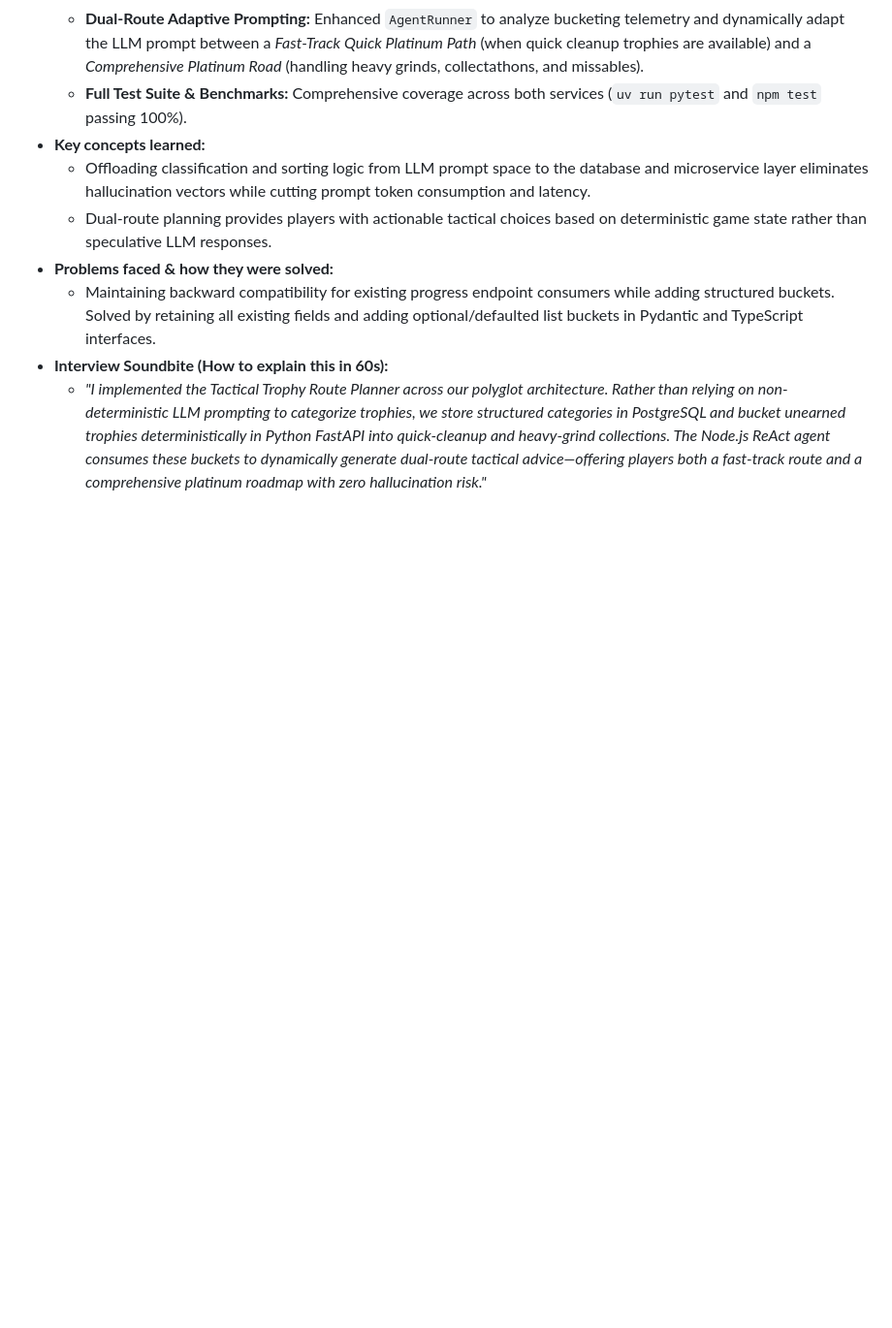
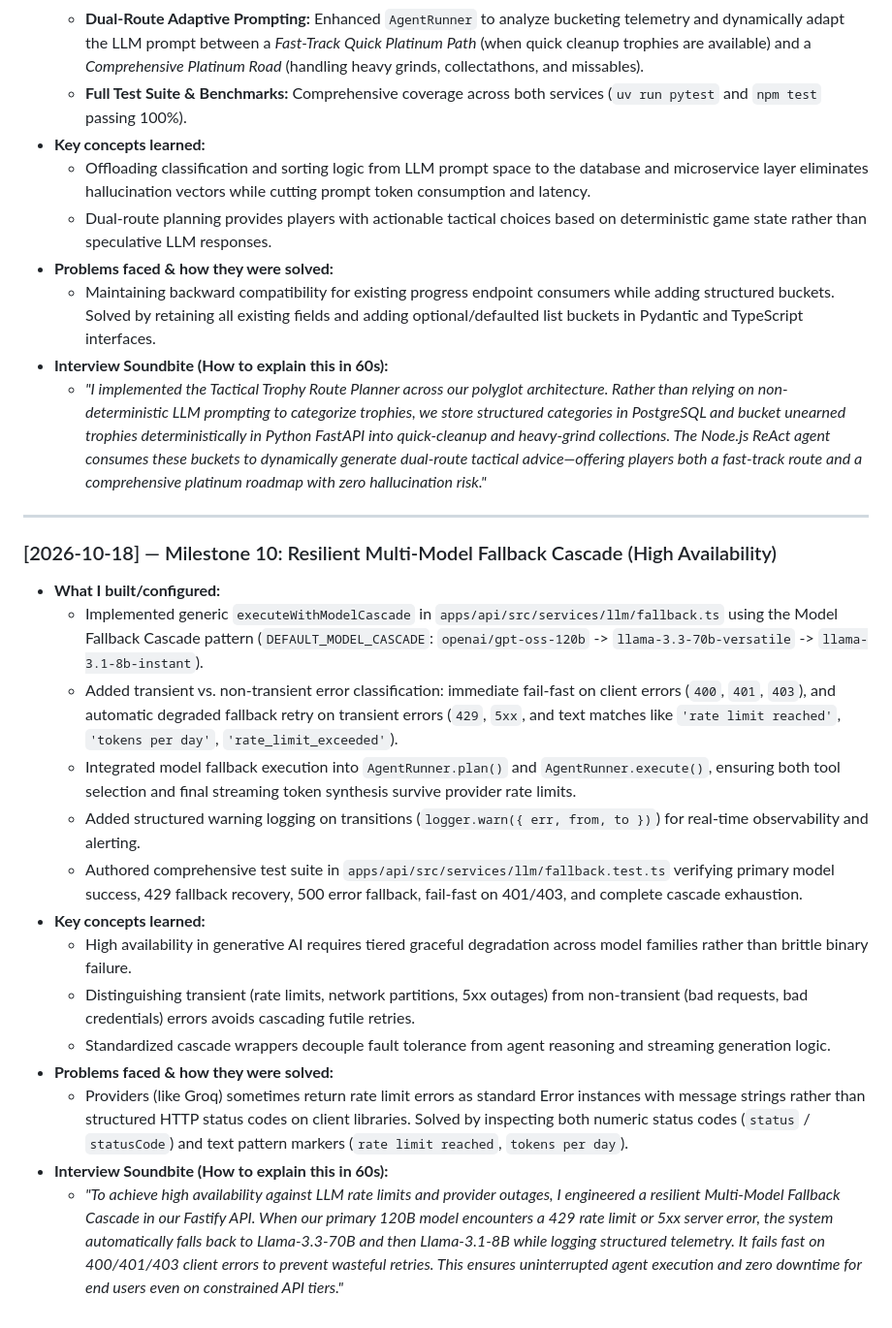
Before and after one commit to WeineOlliver/platina-ai, a Markdown page: docs/learning-log.md, the part around the change. Shown at 97% size. Rendered like a GitHub page; blank space fills up the shorter version.

Commit message:
docs: add interview question Q57 and learning log for LLM fallback cascade

```diff
--- a/docs/learning-log.md
+++ b/docs/learning-log.md
@@ -644,3 +644,21 @@ This document tracks technical learnings, design decisions, and system design in
   - Maintaining backward compatibility for existing progress endpoint consumers while adding structured buckets. Solved by retaining all existing fields and adding optional/defaulted list buckets in Pydantic and TypeScript interfaces.
 - **Interview Soundbite (How to explain this in 60s):**
   - *"I implemented the Tactical Trophy Route Planner across our polyglot architecture. Rather than relying on non-deterministic LLM prompting to categorize trophies, we store structured categories in PostgreSQL and bucket unearned trophies deterministically in Python FastAPI into quick-cleanup and heavy-grind collections. The Node.js ReAct agent consumes these buckets to dynamically generate dual-route tactical advice—offering players both a fast-track route and a comprehensive platinum roadmap with zero hallucination risk."*
+
+---
+
+### [2026-10-18] — Milestone 10: Resilient Multi-Model Fallback Cascade (High Availability)
+- **What I built/configured:**
+  - Implemented generic `executeWithModelCascade` in `apps/api/src/services/llm/fallback.ts` using the Model Fallback Cascade pattern (`DEFAULT_MODEL_CASCADE`: `openai/gpt-oss-120b` -> `llama-3.3-70b-versatile` -> `llama-3.1-8b-instant`).
+  - Added transient vs. non-transient error classification: immediate fail-fast on client errors (`400`, `401`, `403`), and automatic degraded fallback retry on transient errors (`429`, `5xx`, and text matches like `'rate limit reached'`, `'tokens per day'`, `'rate_limit_exceeded'`).
+  - Integrated model fallback execution into `AgentRunner.plan()` and `AgentRunner.execute()`, ensuring both tool selection and final streaming token synthesis survive provider rate limits.
+  - Added structured warning logging on transitions (`logger.warn({ err, from, to })`) for real-time observability and alerting.
+  - Authored comprehensive test suite in `apps/api/src/services/llm/fallback.test.ts` verifying primary model success, 429 fallback recovery, 500 error fallback, fail-fast on 401/403, and complete cascade exhaustion.
+- **Key concepts learned:**
+  - High availability in generative AI requires tiered graceful degradation across model families rather than brittle binary failure.
+  - Distinguishing transient (rate limits, network partitions, 5xx outages) from non-transient (bad requests, bad credentials) errors avoids cascading futile retries.
+  - Standardized cascade wrappers decouple fault tolerance from agent reasoning and streaming generation logic.
+- **Problems faced & how they were solved:**
+  - Providers (like Groq) sometimes return rate limit errors as standard Error instances with message strings rather than structured HTTP status codes on client libraries. Solved by inspecting both numeric status codes (`status` / `statusCode`) and text pattern markers (`rate limit reached`, `tokens per day`).
+- **Interview Soundbite (How to explain this in 60s):**
+  - *"To achieve high availability against LLM rate limits and provider outages, I engineered a resilient Multi-Model Fallback Cascade in our Fastify API. When our primary 120B model encounters a 429 rate limit or 5xx server error, the system automatically falls back to Llama-3.3-70B and then Llama-3.1-8B while logging structured telemetry. It fails fast on 400/401/403 client errors to prevent wasteful retries. This ensures uninterrupted agent execution and zero downtime for end users even on constrained API tiers."*
```
Also changed, not shown: docs/interview-prep.md (+15 -0 lines).
